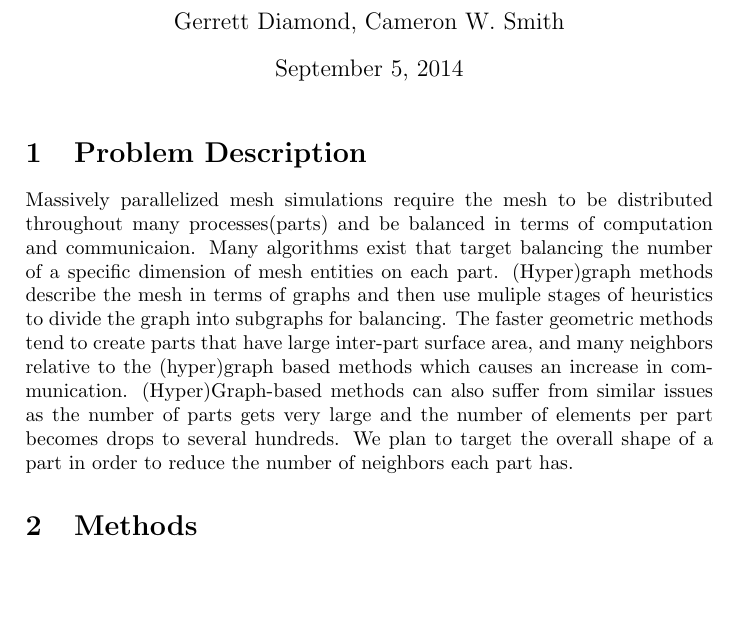
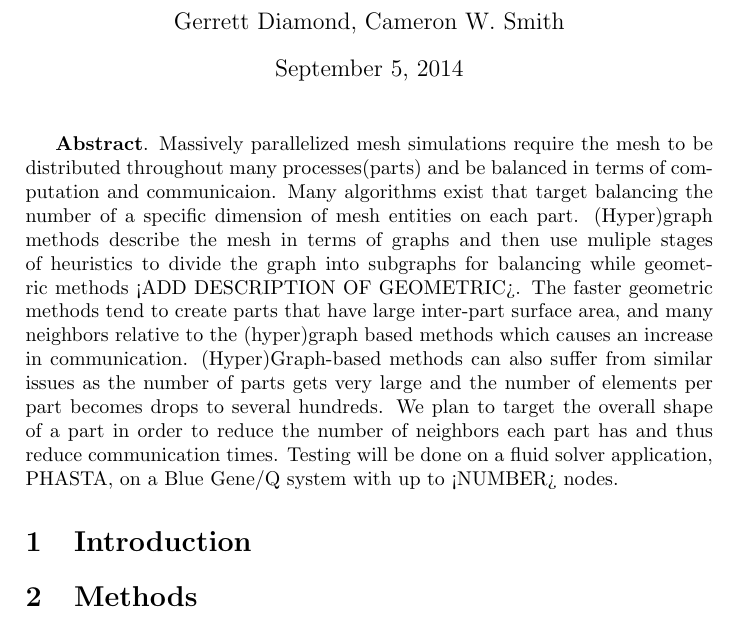
Before and after one commit to SCOREC/pumi-docs, a LaTeX document (diamog_math4950/parmaShape.tex): part of page 1 of 2, cut so that both start at the same text, the shorter picture padded with empty space. Compiled offline with pdfLaTeX.

Commit message:
more abstract and some formatting

```diff
--- a/diamog_math4950/parmaShape.tex
+++ b/diamog_math4950/parmaShape.tex
@@ -20,16 +20,22 @@
 \begin{document}
 \maketitle
 
-\section{Problem Description}
+\textbf{Abstract}. Massively parallelized mesh simulations require the mesh to be distributed throughout many processes(parts) and be balanced in terms of computation and communicaion. Many algorithms exist that target balancing the number of a specific dimension of mesh entities on each part. (Hyper)graph methods describe the mesh in terms of graphs and then use muliple stages of heuristics to divide the graph into subgraphs for balancing while geometric methods <ADD DESCRIPTION OF GEOMETRIC>. The faster geometric methods tend to create parts that have large inter-part surface area, and many neighbors relative to the (hyper)graph based methods which causes an increase in communication. (Hyper)Graph-based methods can also suffer from similar issues as the number of parts gets very large and the number of elements per part becomes drops to several hundreds.  We plan to target the overall shape of a part in order to reduce the number of neighbors each part has and thus reduce communication times. Testing will be done on a fluid solver application, PHASTA, on a Blue Gene/Q system with up to <NUMBER> nodes.
 
-Massively parallelized mesh simulations require the mesh to be distributed throughout many processes(parts) and be balanced in terms of computation and communicaion. Many algorithms exist that target balancing the number of a specific dimension of mesh entities on each part. (Hyper)graph methods describe the mesh in terms of graphs and then use muliple stages of heuristics to divide the graph into subgraphs for balancing. The faster geometric methods tend to create parts that have large inter-part surface area, and many neighbors relative to the (hyper)graph based methods which causes an increase in communication. (Hyper)Graph-based methods can also suffer from similar issues as the number of parts gets very large and the number of elements per part becomes drops to several hundreds.  We plan to target the overall shape of a part in order to reduce the number of neighbors each part has.
+\section{Introduction}
+%Explain previous work in detail with references.
 
 \section{Methods}
+%Tie into controllingUnstructed... for metrics
+%Talk about any math and graph theory
+
 
 \section{Implementation}
+%Explain shape improvement implementation
+%List out and refer to algorithms used
 
 \section{Results}
-
+%Lots of graphs and testing for PHASTA and comparisons to old methods.
 
 \newpage
 \bibliographystyle{plain}
```
